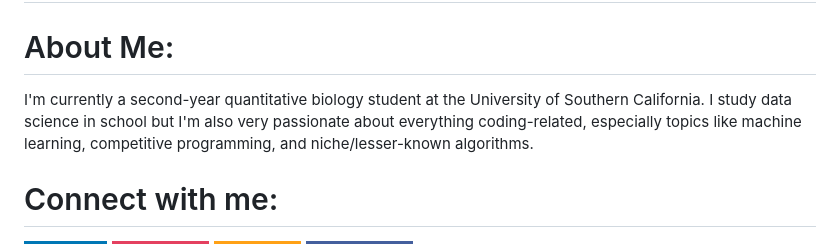
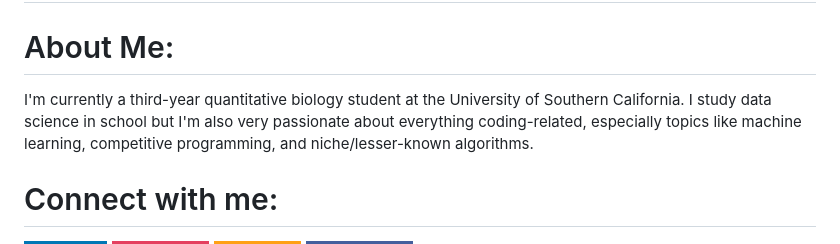
Before and after one commit to alexyzha/alexyzha, a Markdown page: README.md, the part around the change. Drawn GitHub-style; badges without logos.

```diff
--- a/README.md
+++ b/README.md
@@ -1,7 +1,7 @@
 <h1 align="center">Hey! I'm Alex :)</h1>
 
 # About Me:
-I'm currently a second-year quantitative biology student at the University of Southern California. I study data science in school but I'm also very passionate about everything coding-related, especially topics like machine learning, competitive programming, and niche/lesser-known algorithms.
+I'm currently a third-year quantitative biology student at the University of Southern California. I study data science in school but I'm also very passionate about everything coding-related, especially topics like machine learning, competitive programming, and niche/lesser-known algorithms.
 
 # Connect with me:
 [![LinkedIn](https://img.shields.io/badge/LinkedIn-0077B5?style=for-the-badge&logo=linkedin&logoColor=white)](https://www.linkedin.com/in/alxyzhang/)
```
